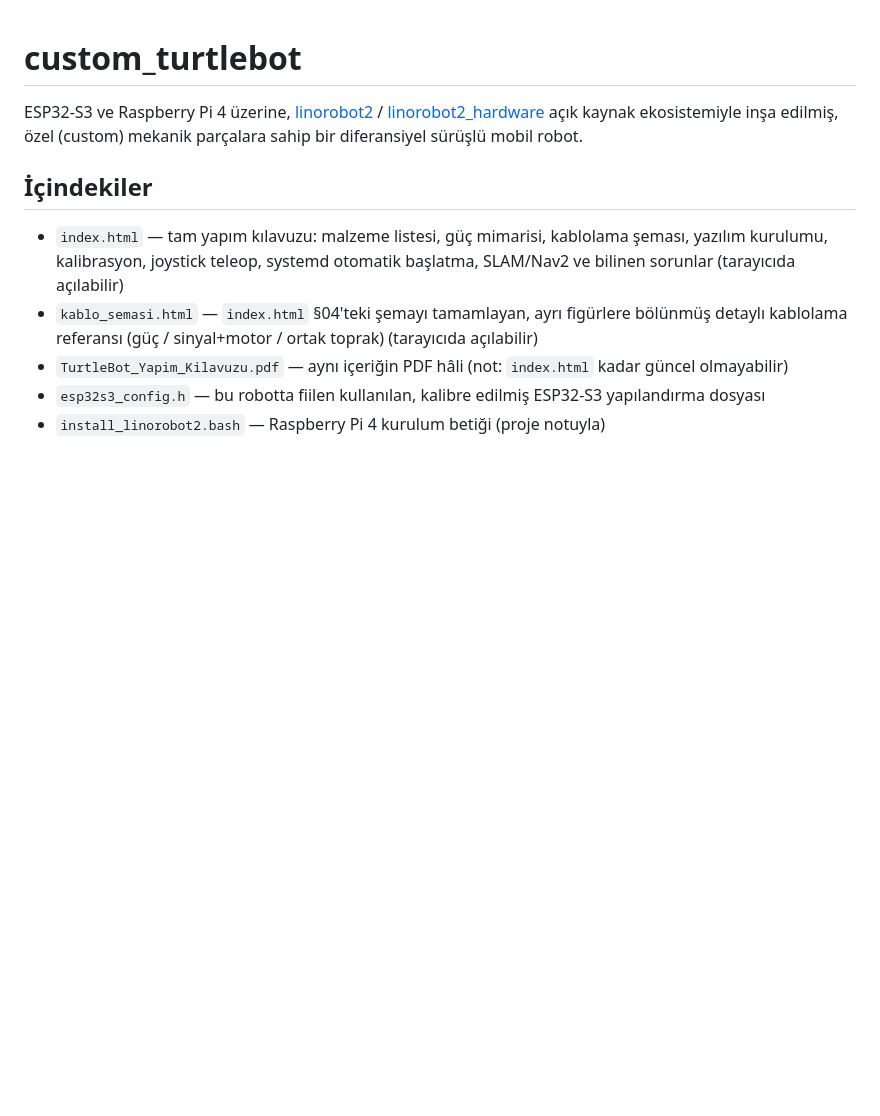
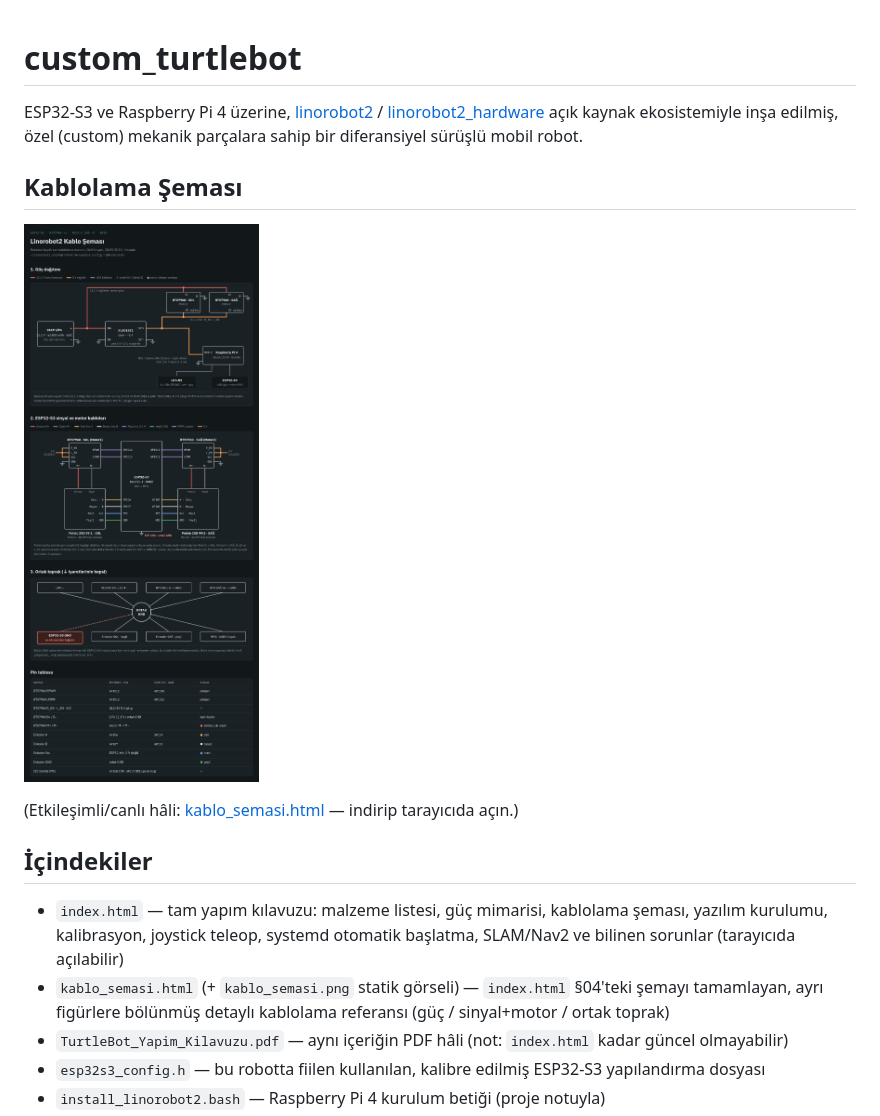
Before and after one commit to h-efe/custom_turtlebot, a Markdown page: README.md, the part around the change. Drawn GitHub-style; pictures changed too: kablo_semasi.png (added); blank space fills up the shorter version.

Commit message:
Kablo şemasının render edilmiş görselini ekle (README'de direkt görünsün)
GitHub .html dosyalarını canlı render etmediği için, kablo_semasi.html'in
headless Chrome ile alınmış statik PNG görüntüsü eklendi ve README'ye
gömüldü — repoyu açan biri indirip tarayıcıda açmadan şemayı görebilir.

```diff
--- a/README.md
+++ b/README.md
@@ -4,13 +4,19 @@ ESP32-S3 ve Raspberry Pi 4 üzerine, [linorobot2](https://github.com/linorobot/l
 [linorobot2_hardware](https://github.com/linorobot/linorobot2_hardware) açık kaynak ekosistemiyle
 inşa edilmiş, özel (custom) mekanik parçalara sahip bir diferansiyel sürüşlü mobil robot.
 
+## Kablolama Şeması
+
+![Kablolama şeması](kablo_semasi.png)
+
+(Etkileşimli/canlı hâli: [kablo_semasi.html](kablo_semasi.html) — indirip tarayıcıda açın.)
+
 ## İçindekiler
 
 - `index.html` — tam yapım kılavuzu: malzeme listesi, güç mimarisi, kablolama şeması, yazılım
   kurulumu, kalibrasyon, joystick teleop, systemd otomatik başlatma, SLAM/Nav2 ve bilinen sorunlar
   (tarayıcıda açılabilir)
-- `kablo_semasi.html` — `index.html` §04'teki şemayı tamamlayan, ayrı figürlere bölünmüş detaylı
-  kablolama referansı (güç / sinyal+motor / ortak toprak) (tarayıcıda açılabilir)
+- `kablo_semasi.html` (+ `kablo_semasi.png` statik görseli) — `index.html` §04'teki şemayı tamamlayan,
+  ayrı figürlere bölünmüş detaylı kablolama referansı (güç / sinyal+motor / ortak toprak)
 - `TurtleBot_Yapim_Kilavuzu.pdf` — aynı içeriğin PDF hâli (not: `index.html` kadar güncel olmayabilir)
 - `esp32s3_config.h` — bu robotta fiilen kullanılan, kalibre edilmiş ESP32-S3 yapılandırma dosyası
 - `install_linorobot2.bash` — Raspberry Pi 4 kurulum betiği (proje notuyla)
```
